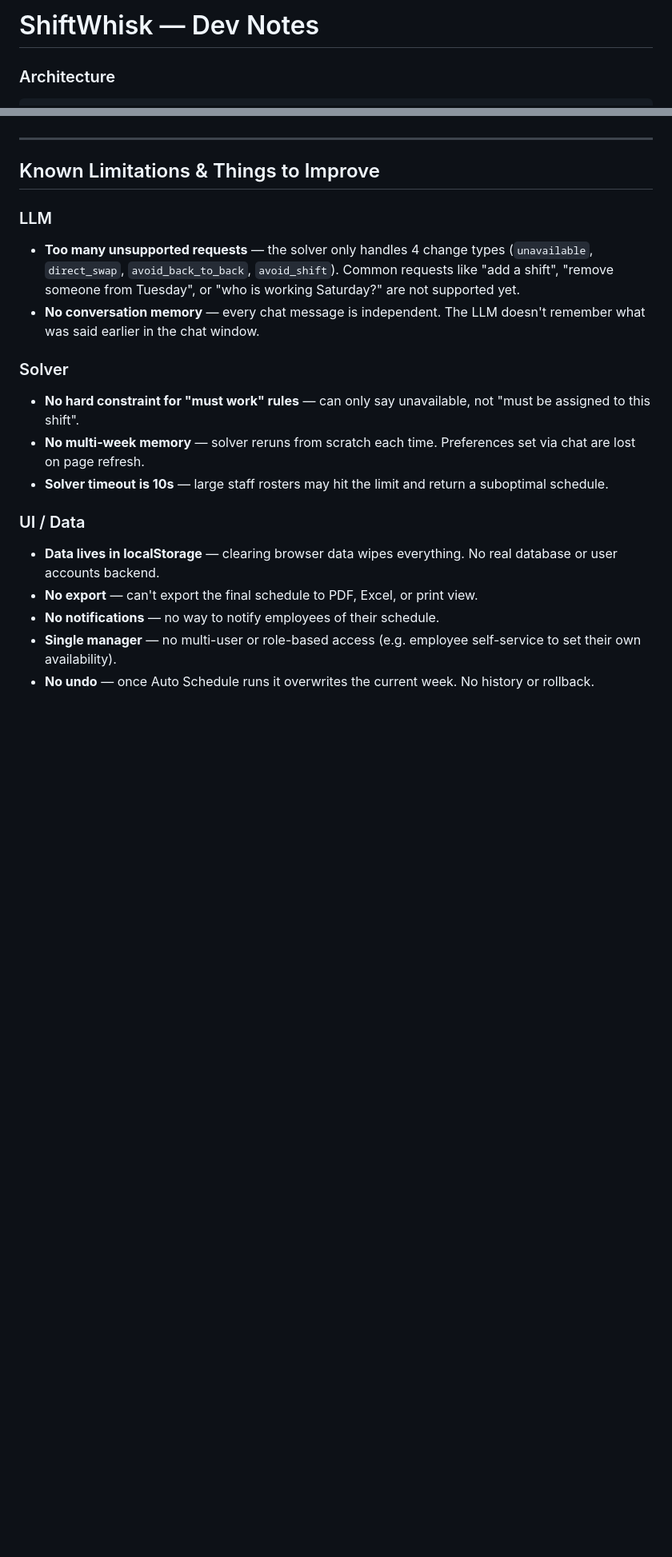
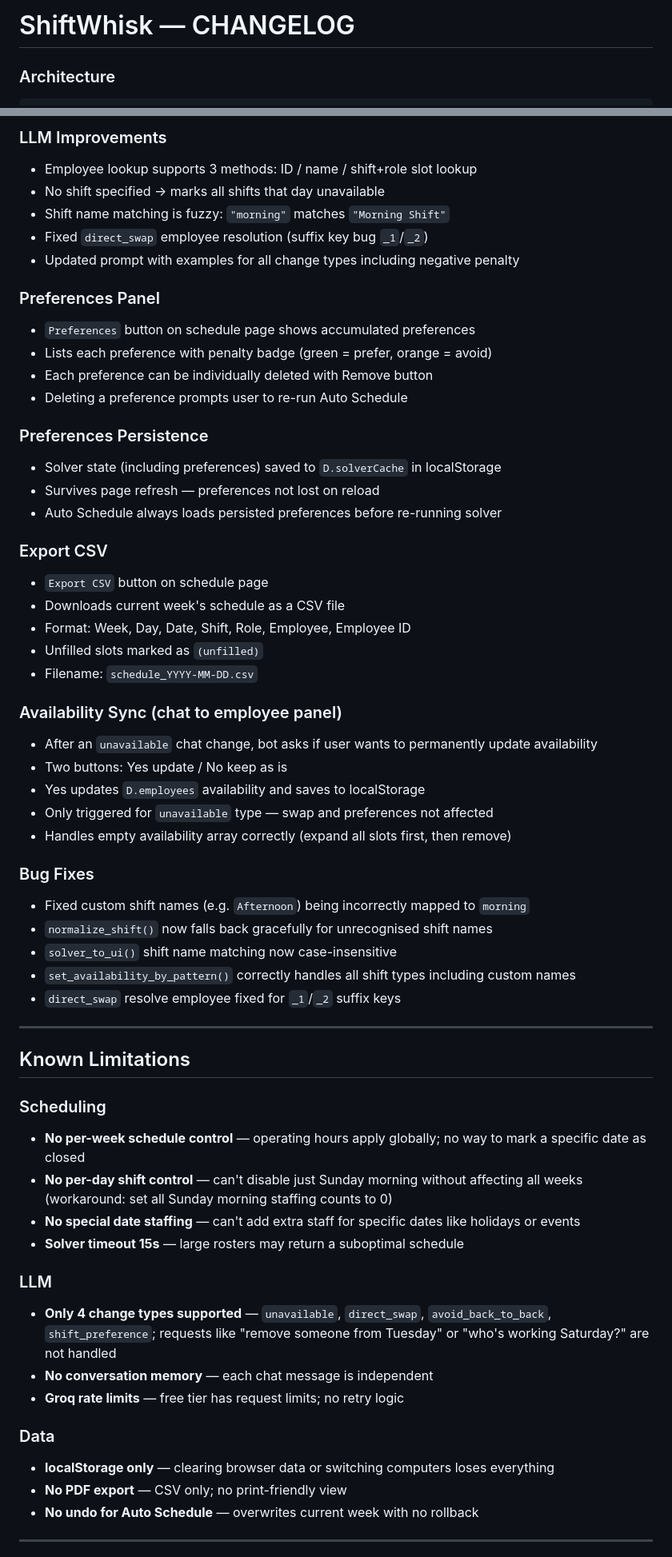
Before and after one commit to yhou151209/541_project, a Markdown page: Changelog.md, 2 parts joined by grey strips. Shown at 80% size. Rendered like a GitHub page; blank space fills up the shorter version.

````diff
--- a/Changelog.md
+++ b/Changelog.md
@@ -1,4 +1,4 @@
-# ShiftWhisk — Dev Notes
+# ShiftWhisk — CHANGELOG
 
 ### Architecture
 ```
@@ -60,31 +76,61 @@ Open `http://localhost:3000`
+### LLM Improvements
+- Employee lookup supports 3 methods: ID / name / shift+role slot lookup
+- No shift specified → marks all shifts that day unavailable
+- Shift name matching is fuzzy: `"morning"` matches `"Morning Shift"`
+- Fixed `direct_swap` employee resolution (suffix key bug `_1`/`_2`)
+- Updated prompt with examples for all change types including negative penalty
+
+### Preferences Panel
+- `Preferences` button on schedule page shows accumulated preferences
+- Lists each preference with penalty badge (green = prefer, orange = avoid)
+- Each preference can be individually deleted with Remove button
+- Deleting a preference prompts user to re-run Auto Schedule
+
+### Preferences Persistence
+- Solver state (including preferences) saved to `D.solverCache` in localStorage
+- Survives page refresh — preferences not lost on reload
+- Auto Schedule always loads persisted preferences before re-running solver
+
+### Export CSV
+- `Export CSV` button on schedule page
+- Downloads current week's schedule as a CSV file
+- Format: Week, Day, Date, Shift, Role, Employee, Employee ID
+- Unfilled slots marked as `(unfilled)`
+- Filename: `schedule_YYYY-MM-DD.csv`
+
+### Availability Sync (chat to employee panel)
+- After an `unavailable` chat change, bot asks if user wants to permanently update availability
+- Two buttons: Yes update / No keep as is
+- Yes updates `D.employees` availability and saves to localStorage
+- Only triggered for `unavailable` type — swap and preferences not affected
+- Handles empty availability array correctly (expand all slots first, then remove)
+
+### Bug Fixes
+- Fixed custom shift names (e.g. `Afternoon`) being incorrectly mapped to `morning`
+- `normalize_shift()` now falls back gracefully for unrecognised shift names
+- `solver_to_ui()` shift name matching now case-insensitive
+- `set_availability_by_pattern()` correctly handles all shift types including custom names
+- `direct_swap` resolve employee fixed for `_1`/`_2` suffix keys
 
 ---
 
-## Known Limitations & Things to Improve
+## Known Limitations
+
+### Scheduling
+- **No per-week schedule control** — operating hours apply globally; no way to mark a specific date as closed
+- **No per-day shift control** — can't disable just Sunday morning without affecting all weeks (workaround: set all Sunday morning staffing counts to 0)
+- **No special date staffing** — can't add extra staff for specific dates like holidays or events
+- **Solver timeout 15s** — large rosters may return a suboptimal schedule
 
 ### LLM
-- **Too many unsupported requests** — the solver only handles 4 change types
-  (`unavailable`, `direct_swap`, `avoid_back_to_back`, `avoid_shift`).
-  Common requests like "add a shift", "remove someone from Tuesday", or
-  "who is working Saturday?" are not supported yet.
-- **No conversation memory** — every chat message is independent.
-  The LLM doesn't remember what was said earlier in the chat window.
+- **Only 4 change types supported** — `unavailable`, `direct_swap`, `avoid_back_to_back`, `shift_preference`; requests like "remove someone from Tuesday" or "who's working Saturday?" are not handled
+- **No conversation memory** — each chat message is independent
+- **Groq rate limits** — free tier has request limits; no retry logic
 
-### Solver
-- **No hard constraint for "must work" rules** — can only say unavailable,
-  not "must be assigned to this shift".
-- **No multi-week memory** — solver reruns from scratch each time.
-  Preferences set via chat are lost on page refresh.
-- **Solver timeout is 10s** — large staff rosters may hit the limit and
-  return a suboptimal schedule.
+### Data
+- **localStorage only** — clearing browser data or switching computers loses everything
+- **No PDF export** — CSV only; no print-friendly view
+- **No undo for Auto Schedule** — overwrites current week with no rollback
 
-### UI / Data
-- **Data lives in localStorage** — clearing browser data wipes everything.
-  No real database or user accounts backend.
-- **No export** — can't export the final schedule to PDF, Excel, or print view.
-- **No notifications** — no way to notify employees of their schedule.
-- **Single manager** — no multi-user or role-based access (e.g. employee
-  self-service to set their own availability).
-- **No undo** — once Auto Schedule runs it overwrites the current week.
-  No history or rollback.
+---
 
````
Also changed, not shown: other parts of Changelog.md (+50 -21 lines).
